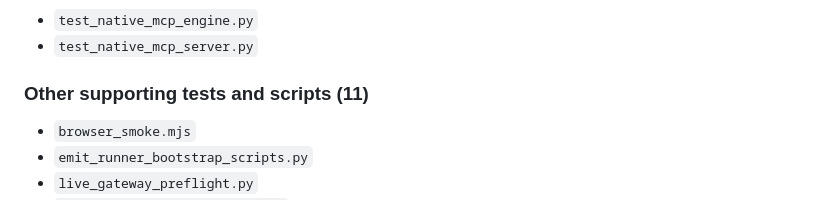
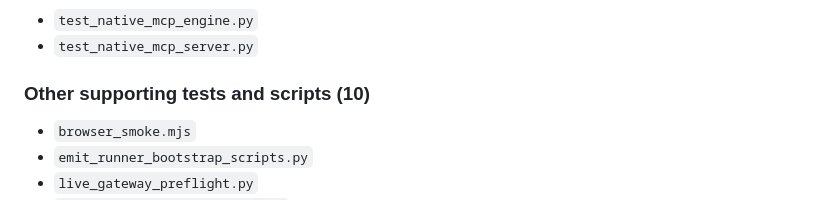
Before and after one commit to phakphum12345/development_control_platform, a Markdown page: docs/REQUIREMENTS-TRACEABILITY.md, the part around the change. Drawn GitHub-style.

Commit message:
docs(dcp): correct supporting test inventory count

```diff
--- a/docs/REQUIREMENTS-TRACEABILITY.md
+++ b/docs/REQUIREMENTS-TRACEABILITY.md
@@ -138,7 +138,7 @@
 - `test_native_mcp_engine.py`
 - `test_native_mcp_server.py`
 
-### Other supporting tests and scripts (11)
+### Other supporting tests and scripts (10)
 - `browser_smoke.mjs`
 - `emit_runner_bootstrap_scripts.py`
 - `live_gateway_preflight.py`
```
